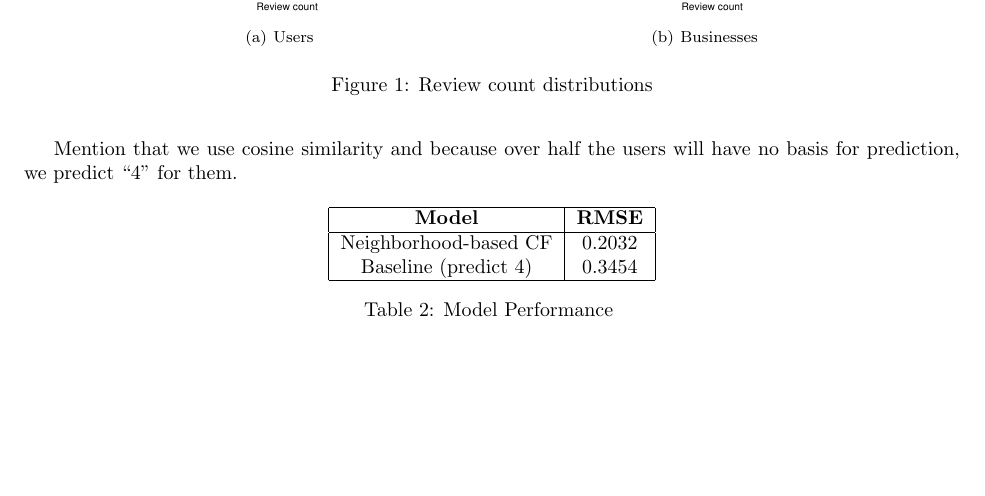
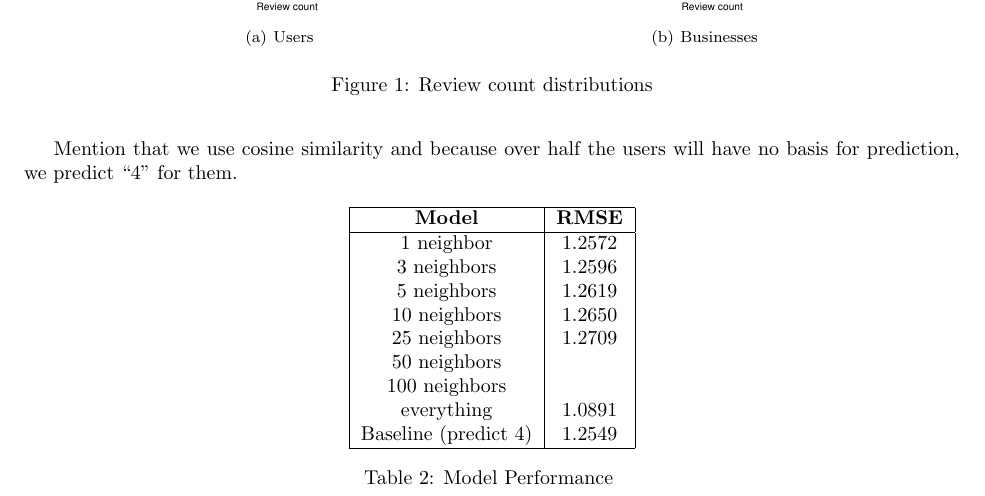
Before and after one commit to zahanm/yelperrific, a LaTeX document (writeup/writeup.tex): part of page 2 of 2, cut so that both start at the same text, the shorter picture padded with empty space. Compiled offline with pdfLaTeX.

Commit message:
More writeup

```diff
--- a/writeup/writeup.tex
+++ b/writeup/writeup.tex
@@ -105,8 +105,15 @@ no basis for prediction, we predict ``4'' for them.
 \begin{tabular}{|c|c|}
 \hline
 {\bf Model} &{\bf RMSE} \tabularnewline \hline
-Neighborhood-based CF &0.2032 \tabularnewline
-Baseline (predict 4) &0.3454
+1 neighbor &1.2572 \tabularnewline
+3 neighbors &1.2596 \tabularnewline
+5 neighbors &1.2619 \tabularnewline
+10 neighbors &1.2650 \tabularnewline
+25 neighbors &1.2709 \tabularnewline
+50 neighbors & \tabularnewline
+100 neighbors & \tabularnewline
+everything &1.0891 \tabularnewline
+Baseline (predict 4) &1.2549
 \tabularnewline \hline
 
 \end{tabular}
```
